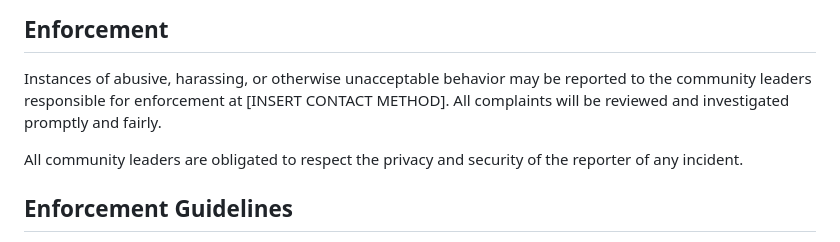
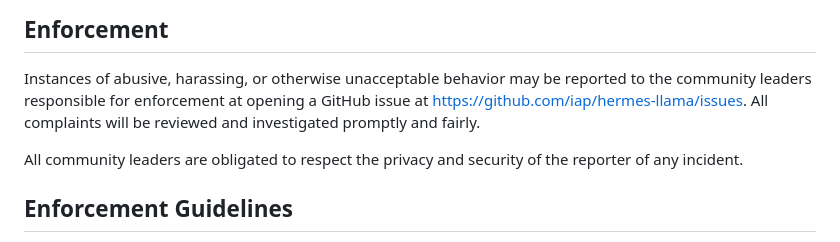
Before and after one commit to iap/hermes-llama, a Markdown page: CODE_OF_CONDUCT.md, the part around the change. Rendered like a GitHub page.

```diff
--- a/CODE_OF_CONDUCT.md
+++ b/CODE_OF_CONDUCT.md
@@ -60,7 +60,7 @@ representative at an online or offline event.
 
 Instances of abusive, harassing, or otherwise unacceptable behavior may be
 reported to the community leaders responsible for enforcement at
-[INSERT CONTACT METHOD]. All complaints will be reviewed and investigated
+opening a GitHub issue at https://github.com/iap/hermes-llama/issues. All complaints will be reviewed and investigated
 promptly and fairly.
 
 All community leaders are obligated to respect the privacy and security of the
```
Also changed, not shown: OPTIMIZATIONS.md (+15 -3 lines), README.md (+22 -0 lines).
